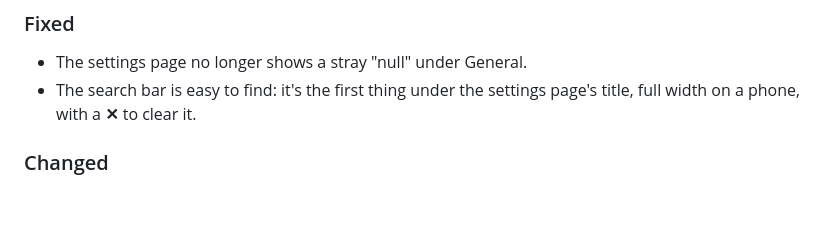
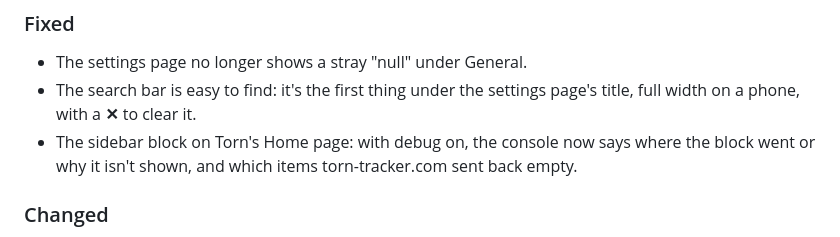
Before and after one commit to tulpn/torn-tracker-companion, a Markdown page: CHANGELOG.md, the part around the change. Rendered like a GitHub page; blank space fills up the shorter version.

Commit message:
docs(changelog): the Home sidebar's debug reasons (hq #488)

```diff
--- a/CHANGELOG.md
+++ b/CHANGELOG.md
@@ -14,6 +14,8 @@ built script and uses the section below for its notes. `## Unreleased` collects
 - The settings page no longer shows a stray "null" under General.
 - The search bar is easy to find: it's the first thing under the settings page's title,
   full width on a phone, with a **✕** to clear it.
+- The sidebar block on Torn's Home page: with debug on, the console now says where the
+  block went or why it isn't shown, and which items torn-tracker.com sent back empty.
 
 ### Changed
 
```
